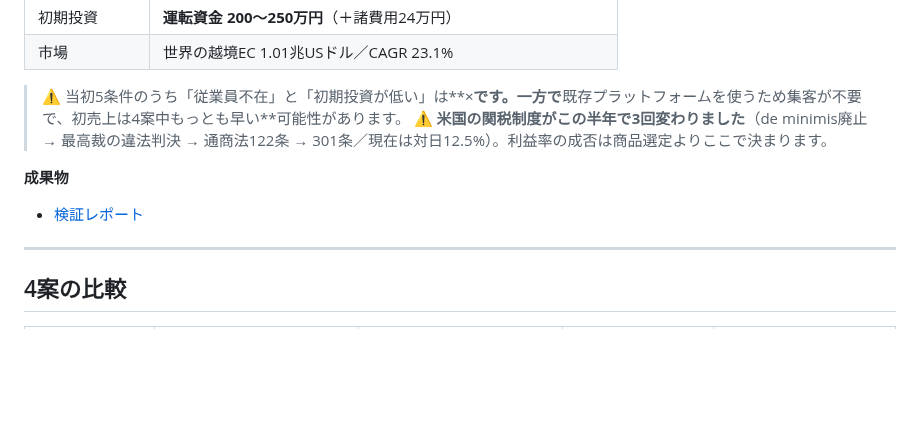
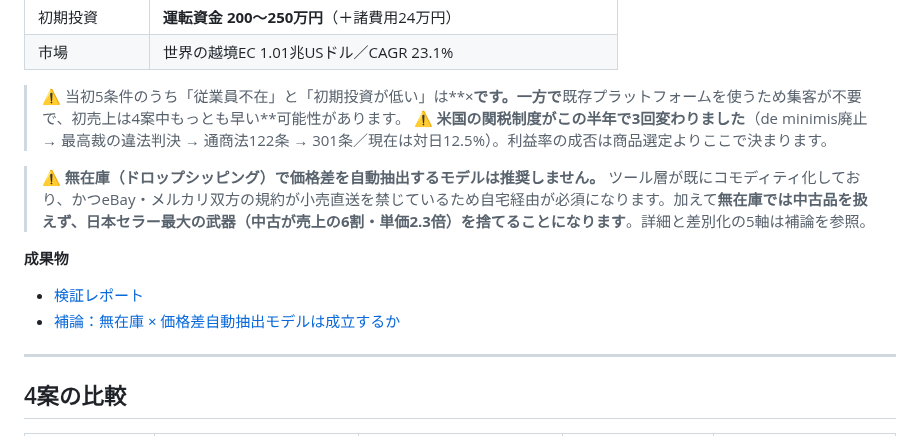
Before and after one commit to doudemoee111-sys/todoapp_1, a Markdown page: docs/business-plan/README.md, the part around the change. GitHub-like rendering; blank space fills up the shorter version.

Commit message:
docs: 提案④に補論「無在庫×価格差自動抽出モデルは成立するか」を追加
「市場は既に包括しているか／差別化できるか」への回答:
- 市場は二重に飽和。①ツール層のコモディティ化（SAATS・Tooliz・e-Stocker等が
  リサーチ〜出品変更を標準提供、「業界最安値」を名乗るツールも存在）
  ②全員が「eBayの売れ筋→国内で探す」の逆算をするため同じ商品に集まり、
  参入障壁ゼロゆえ利ざやが発見と同時に消える（アービトラージの自己破壊）
- 加えて規約が構造を縛る。eBayはRetail Dropshippingを禁止、メルカリも
  ECサイトからの直送を禁止。実務上は自宅経由のみ＝ハンドリング5〜10営業日
- 在庫切れキャンセル→Below Standardで手数料+6%（9.35%→15.35%）と検索順位低下。
  利益率20%に必要な仕入倍率が2.34倍→2.68倍に悪化
- 最大の問題：無在庫は中古を扱えず、日本セラー最大の武器（中古が売上6割・
  単価2.3倍）を捨てて最も競争の激しい新品型番領域に閉じこもることになる
- 差別化5軸を提示。軸1（リサーチの向きを逆にし、eBayに未出品の国内商品を出す）
  ＋軸2（無在庫を需要検知センサーとして使い当たりだけ有在庫化）で利益率15〜25%
- 結論：無在庫は入口であって出口ではない。ハイブリッドへの設計変更を推奨

Co-Authored-By: Claude Opus 5 <noreply@anthropic.com>
Claude-Session: https://claude.ai/code/session_01GZbK4NXJowBNa3dJViPLu4

```diff
--- a/docs/business-plan/README.md
+++ b/docs/business-plan/README.md
@@ -97,8 +97,11 @@
 > ⚠️ 当初5条件のうち「従業員不在」と「初期投資が低い」は**×**です。一方で**既存プラットフォームを使うため集客が不要で、初売上は4案中もっとも早い**可能性があります。
 > ⚠️ **米国の関税制度がこの半年で3回変わりました**（de minimis廃止 → 最高裁の違法判決 → 通商法122条 → 301条／現在は対日12.5%）。利益率の成否は商品選定よりここで決まります。
 
+> ⚠️ **無在庫（ドロップシッピング）で価格差を自動抽出するモデルは推奨しません。** ツール層が既にコモディティ化しており、かつeBay・メルカリ双方の規約が小売直送を禁じているため自宅経由が必須になります。加えて**無在庫では中古品を扱えず、日本セラー最大の武器（中古が売上の6割・単価2.3倍）を捨てることになります**。詳細と差別化の5軸は補論を参照。
+
 **成果物**
 - [検証レポート](./proposal-04-cross-border-export/README.md)
+- [補論：無在庫 × 価格差自動抽出モデルは成立するか](./proposal-04-cross-border-export/DROPSHIP-ANALYSIS.md)
 
 ---
 
```
Also changed, not shown: 1 other file.
